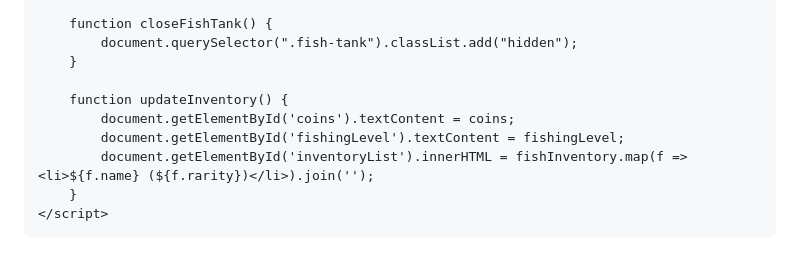
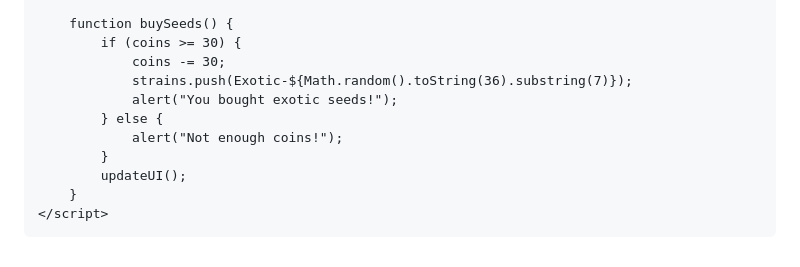
Before and after one commit to ivoryangel208/foodgame, a Markdown page: README.md, the part around one of its changes. Drawn GitHub-style.

```diff
--- a/README.md
+++ b/README.md
@@ -168,15 +175,16 @@
         }
 
-        function closeFishTank() {
-            document.querySelector(".fish-tank").classList.add("hidden");
-        }
-
-        function updateInventory() {
-            document.getElementById('coins').textContent = coins;
-            document.getElementById('fishingLevel').textContent = fishingLevel;
-            document.getElementById('inventoryList').innerHTML = fishInventory.map(f => <li>${f.name} (${f.rarity})</li>).join('');
+        function buySeeds() {
+            if (coins >= 30) {
+                coins -= 30;
+                strains.push(Exotic-${Math.random().toString(36).substring(7)});
+                alert("You bought exotic seeds!");
+            } else {
+                alert("Not enough coins!");
+            }
+            updateUI();
         }
     </script>
+
 </body>
 </html>
-<!DOCTYPE
```
Also changed, not shown: other parts of README.md (+115 -108 lines).
